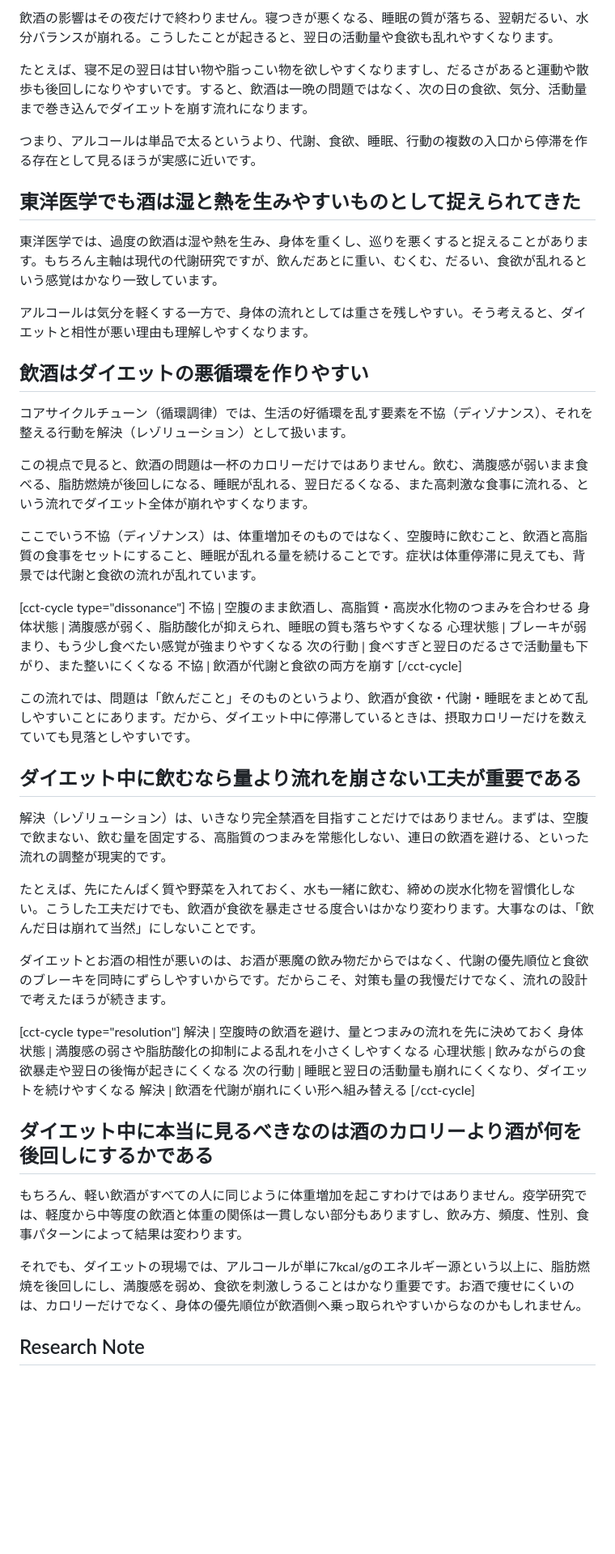
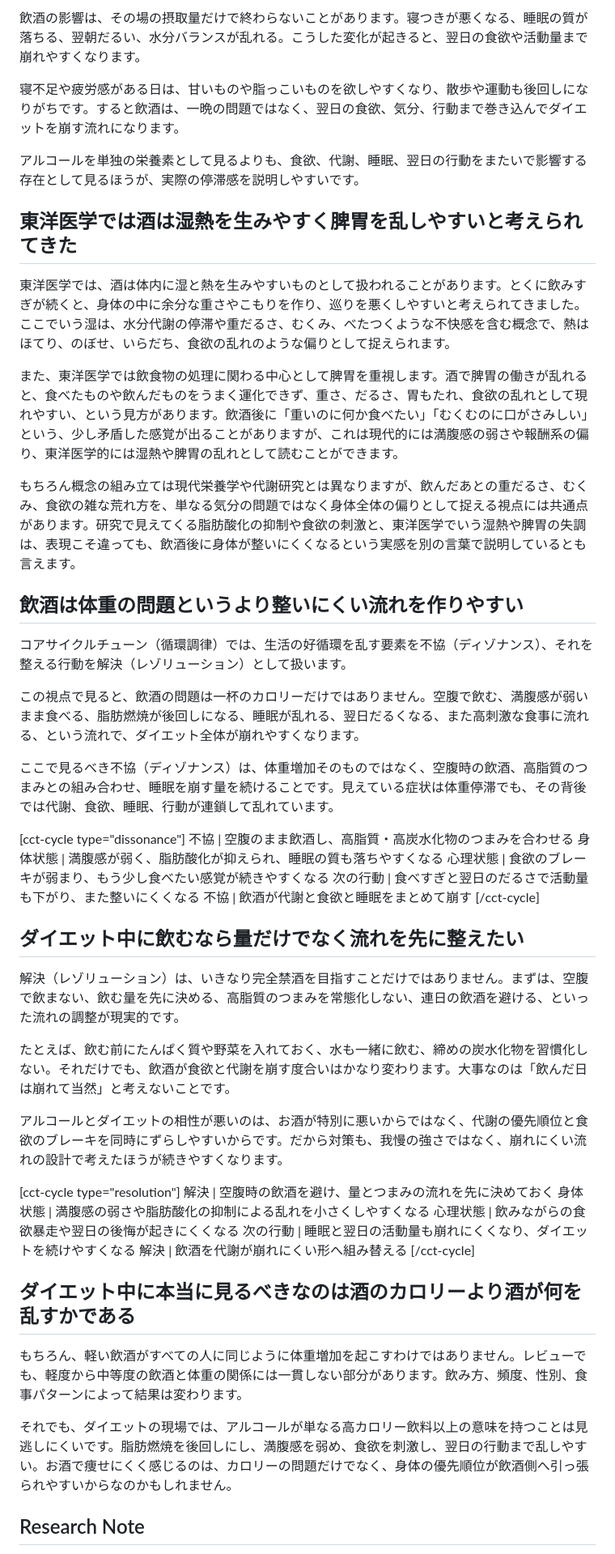
Before and after one commit to corecycletune/corecycletune-site, a Markdown page: articles_src/alcohol-fat-oxidation-diet/article.md, the part around one of its changes. Shown at 81% size. Drawn GitHub-style; blank space fills up the shorter version.

```diff
--- a/articles_src/alcohol-fat-oxidation-diet/article.md
+++ b/articles_src/alcohol-fat-oxidation-diet/article.md
@@ -55,41 +57,41 @@ Megan Fong らの 'Joining the Dots': Individual, Sociocultural and Environmenta
 
-飲酒の影響はその夜だけで終わりません。寝つきが悪くなる、睡眠の質が落ちる、翌朝だるい、水分バランスが崩れる。こうしたことが起きると、翌日の活動量や食欲も乱れやすくなります。
+飲酒の影響は、その場の摂取量だけで終わらないことがあります。寝つきが悪くなる、睡眠の質が落ちる、翌朝だるい、水分バランスが乱れる。こうした変化が起きると、翌日の食欲や活動量まで崩れやすくなります。
 
-たとえば、寝不足の翌日は甘い物や脂っこい物を欲しやすくなりますし、だるさがあると運動や散歩も後回しになりやすいです。すると、飲酒は一晩の問題ではなく、次の日の食欲、気分、活動量まで巻き込んでダイエットを崩す流れになります。
+寝不足や疲労感がある日は、甘いものや脂っこいものを欲しやすくなり、散歩や運動も後回しになりがちです。すると飲酒は、一晩の問題ではなく、翌日の食欲、気分、行動まで巻き込んでダイエットを崩す流れになります。
 
-つまり、アルコールは単品で太るというより、代謝、食欲、睡眠、行動の複数の入口から停滞を作る存在として見るほうが実感に近いです。
+アルコールを単独の栄養素として見るよりも、食欲、代謝、睡眠、翌日の行動をまたいで影響する存在として見るほうが、実際の停滞感を説明しやすいです。
 
-## 東洋医学でも酒は湿と熱を生みやすいものとして捉えられてきた
+## 東洋医学では酒は湿熱を生みやすく脾胃を乱しやすいと考えられてきた
 
-東洋医学では、過度の飲酒は湿や熱を生み、身体を重くし、巡りを悪くすると捉えることがあります。もちろん主軸は現代の代謝研究ですが、飲んだあとに重い、むくむ、だるい、食欲が乱れるという感覚はかなり一致しています。
+東洋医学では、酒は体内に湿と熱を生みやすいものとして扱われることがあります。とくに飲みすぎが続くと、身体の中に余分な重さやこもりを作り、巡りを悪くしやすいと考えられてきました。ここでいう湿は、水分代謝の停滞や重だるさ、むくみ、べたつくような不快感を含む概念で、熱はほてり、のぼせ、いらだち、食欲の乱れのような偏りとして捉えられます。
 
-アルコールは気分を軽くする一方で、身体の流れとしては重さを残しやすい。そう考えると、ダイエットと相性が悪い理由も理解しやすくなります。
+また、東洋医学では飲食物の処理に関わる中心として脾胃を重視します。酒で脾胃の働きが乱れると、食べたものや飲んだものをうまく運化できず、重さ、だるさ、胃もたれ、食欲の乱れとして現れやすい、という見方があります。飲酒後に「重いのに何か食べたい」「むくむのに口がさみしい」という、少し矛盾した感覚が出ることがありますが、これは現代的には満腹感の弱さや報酬系の偏り、東洋医学的には湿熱や脾胃の乱れとして読むことができます。
 
-## 飲酒はダイエットの悪循環を作りやすい
+もちろん概念の組み立ては現代栄養学や代謝研究とは異なりますが、飲んだあとの重だるさ、むくみ、食欲の雑な荒れ方を、単なる気分の問題ではなく身体全体の偏りとして捉える視点には共通点があります。研究で見えてくる脂肪酸化の抑制や食欲の刺激と、東洋医学でいう湿熱や脾胃の失調は、表現こそ違っても、飲酒後に身体が整いにくくなるという実感を別の言葉で説明しているとも言えます。
+
+## 飲酒は体重の問題というより整いにくい流れを作りやすい
 
 コアサイクルチューン（循環調律）では、生活の好循環を乱す要素を不協（ディゾナンス）、それを整える行動を解決（レゾリューション）として扱います。
 
-この視点で見ると、飲酒の問題は一杯のカロリーだけではありません。飲む、満腹感が弱いまま食べる、脂肪燃焼が後回しになる、睡眠が乱れる、翌日だるくなる、また高刺激な食事に流れる、という流れでダイエット全体が崩れやすくなります。
+この視点で見ると、飲酒の問題は一杯のカロリーだけではありません。空腹で飲む、満腹感が弱いまま食べる、脂肪燃焼が後回しになる、睡眠が乱れる、翌日だるくなる、また高刺激な食事に流れる、という流れで、ダイエット全体が崩れやすくなります。
 
-ここでいう不協（ディゾナンス）は、体重増加そのものではなく、空腹時に飲むこと、飲酒と高脂質の食事をセットにすること、睡眠が乱れる量を続けることです。症状は体重停滞に見えても、背景では代謝と食欲の流れが乱れています。
+ここで見るべき不協（ディゾナンス）は、体重増加そのものではなく、空腹時の飲酒、高脂質のつまみとの組み合わせ、睡眠を崩す量を続けることです。見えている症状は体重停滞でも、その背後では代謝、食欲、睡眠、行動が連鎖して乱れています。
 
 [cct-cycle type="dissonance"]
 不協 | 空腹のまま飲酒し、高脂質・高炭水化物のつまみを合わせる
 身体状態 | 満腹感が弱く、脂肪酸化が抑えられ、睡眠の質も落ちやすくなる
-心理状態 | ブレーキが弱まり、もう少し食べたい感覚が強まりやすくなる
+心理状態 | 食欲のブレーキが弱まり、もう少し食べたい感覚が続きやすくなる
 次の行動 | 食べすぎと翌日のだるさで活動量も下がり、また整いにくくなる
-不協 | 飲酒が代謝と食欲の両方を崩す
+不協 | 飲酒が代謝と食欲と睡眠をまとめて崩す
 [/cct-cycle]
 
-この流れでは、問題は「飲んだこと」そのものというより、飲酒が食欲・代謝・睡眠をまとめて乱しやすいことにあります。だから、ダイエット中に停滞しているときは、摂取カロリーだけを数えていても見落としやすいです。
+## ダイエット中に飲むなら量だけでなく流れを先に整えたい
 
-## ダイエット中に飲むなら量より流れを崩さない工夫が重要である
+解決（レゾリューション）は、いきなり完全禁酒を目指すことだけではありません。まずは、空腹で飲まない、飲む量を先に決める、高脂質のつまみを常態化しない、連日の飲酒を避ける、といった流れの調整が現実的です。
 
-解決（レゾリューション）は、いきなり完全禁酒を目指すことだけではありません。まずは、空腹で飲まない、飲む量を固定する、高脂質のつまみを常態化しない、連日の飲酒を避ける、といった流れの調整が現実的です。
+たとえば、飲む前にたんぱく質や野菜を入れておく、水も一緒に飲む、締めの炭水化物を習慣化しない。それだけでも、飲酒が食欲と代謝を崩す度合いはかなり変わります。大事なのは「飲んだ日は崩れて当然」と考えないことです。
 
-たとえば、先にたんぱく質や野菜を入れておく、水も一緒に飲む、締めの炭水化物を習慣化しない。こうした工夫だけでも、飲酒が食欲を暴走させる度合いはかなり変わります。大事なのは、「飲んだ日は崩れて当然」にしないことです。
-
-ダイエットとお酒の相性が悪いのは、お酒が悪魔の飲み物だからではなく、代謝の優先順位と食欲のブレーキを同時にずらしやすいからです。だからこそ、対策も量の我慢だけでなく、流れの設計で考えたほうが続きます。
+アルコールとダイエットの相性が悪いのは、お酒が特別に悪いからではなく、代謝の優先順位と食欲のブレーキを同時にずらしやすいからです。だから対策も、我慢の強さではなく、崩れにくい流れの設計で考えたほうが続きやすくなります。
 
 [cct-cycle type="resolution"]
 解決 | 空腹時の飲酒を避け、量とつまみの流れを先に決めておく
@@ -99,11 +101,11 @@ Megan Fong らの 'Joining the Dots': Individual, Sociocultural and Environmenta
 解決 | 飲酒を代謝が崩れにくい形へ組み替える
 [/cct-cycle]
 
-## ダイエット中に本当に見るべきなのは酒のカロリーより酒が何を後回しにするかである
+## ダイエット中に本当に見るべきなのは酒のカロリーより酒が何を乱すかである
 
-もちろん、軽い飲酒がすべての人に同じように体重増加を起こすわけではありません。疫学研究では、軽度から中等度の飲酒と体重の関係は一貫しない部分もありますし、飲み方、頻度、性別、食事パターンによって結果は変わります。
+もちろん、軽い飲酒がすべての人に同じように体重増加を起こすわけではありません。レビューでも、軽度から中等度の飲酒と体重の関係には一貫しない部分があります。飲み方、頻度、性別、食事パターンによって結果は変わります。
 
-それでも、ダイエットの現場では、アルコールが単に7kcal/gのエネルギー源という以上に、脂肪燃焼を後回しにし、満腹感を弱め、食欲を刺激しうることはかなり重要です。お酒で痩せにくいのは、カロリーだけでなく、身体の優先順位が飲酒側へ乗っ取られやすいからなのかもしれません。
+それでも、ダイエットの現場では、アルコールが単なる高カロリー飲料以上の意味を持つことは見逃しにくいです。脂肪燃焼を後回しにし、満腹感を弱め、食欲を刺激し、翌日の行動まで乱しやすい。お酒で痩せにくく感じるのは、カロリーの問題だけでなく、身体の優先順位が飲酒側へ引っ張られやすいからなのかもしれません。
 
 ## Research Note
 
```
Also changed, not shown: other parts of articles_src/alcohol-fat-oxidation-diet/article.md (+24 -22 lines).
